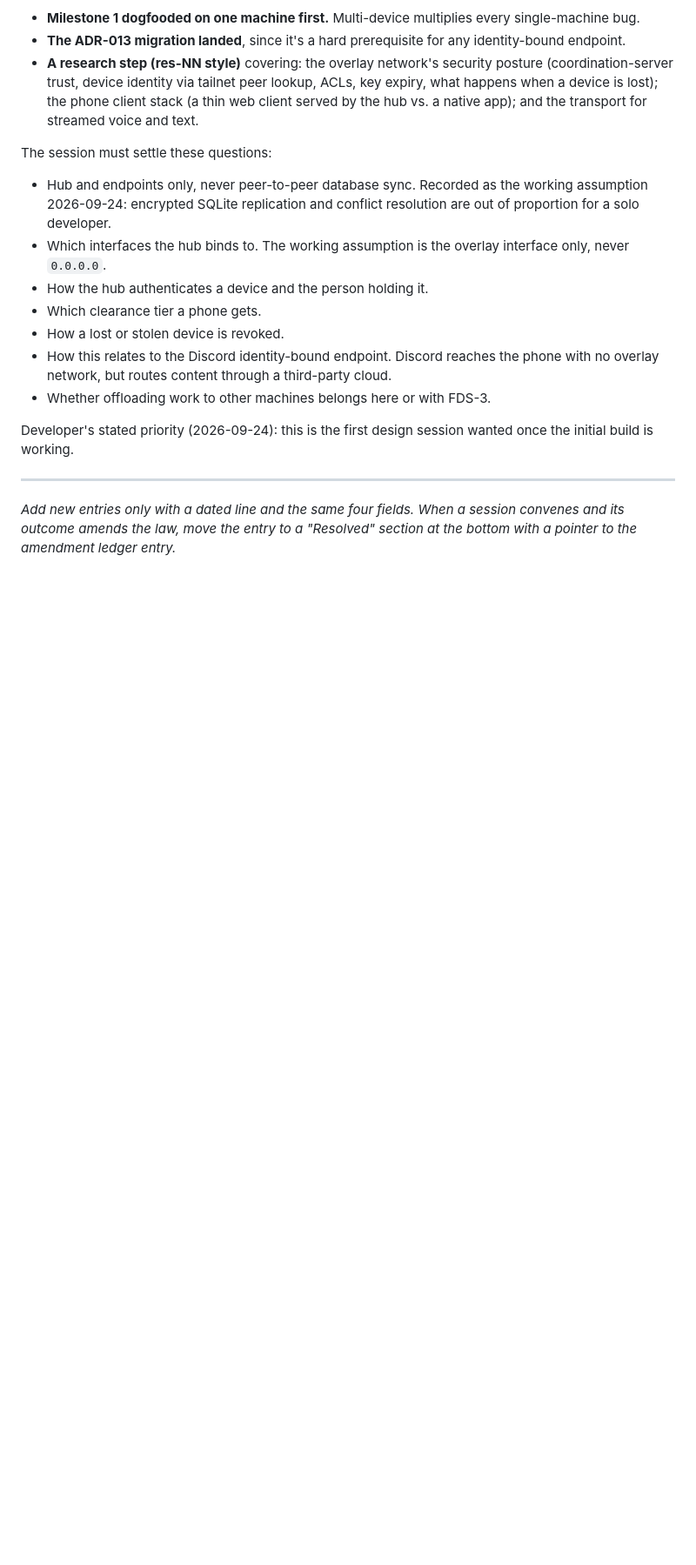
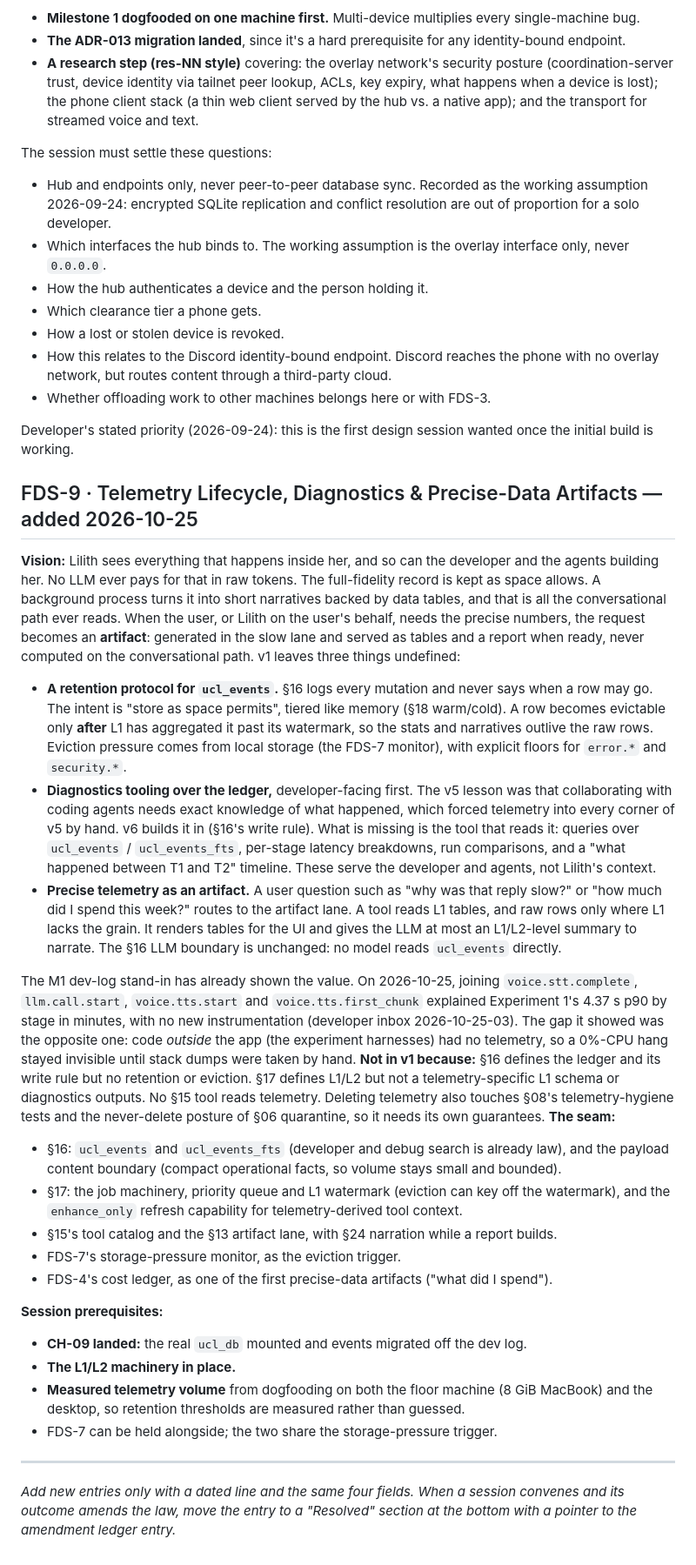
Before and after one commit to Squirrelthug/squirrelthug.github.io, a Markdown page: lilith-v6-design/sprints/FUTURE_DESIGN_SESSIONS.md, the part around the change. Shown at 87% size. Drawn GitHub-style; blank space fills up the shorter version.

Commit message:
[sprint]: park telemetry lifecycle, diagnostics and precise-data artifacts as FDS-9
Developer, 2026-10-25: built-in telemetry everywhere (the v5 lesson), raw data never given to
Lilith, L1 tables + L2 narratives as the only LLM surface, precise data served as artifacts.
§16/§17/§18 already say most of it; this parks what they do not define: UCL retention keyed
to the L1 watermark, diagnostics tooling over the ledger, and precise telemetry as an artifact.

Co-Authored-By: Claude Opus 5.5 (1M context) <noreply@anthropic.com>

```diff
--- a/lilith-v6-design/sprints/FUTURE_DESIGN_SESSIONS.md
+++ b/lilith-v6-design/sprints/FUTURE_DESIGN_SESSIONS.md
@@ -83,6 +83,28 @@ The session must settle these questions:
 
 Developer's stated priority (2026-09-24): this is the first design session wanted once the initial build is working.
 
+## FDS-9 · Telemetry Lifecycle, Diagnostics & Precise-Data Artifacts — added 2026-10-25
+
+**Vision:** Lilith sees everything that happens inside her, and so can the developer and the agents building her. No LLM ever pays for that in raw tokens. The full-fidelity record is kept as space allows. A background process turns it into short narratives backed by data tables, and that is all the conversational path ever reads. When the user, or Lilith on the user's behalf, needs the precise numbers, the request becomes an **artifact**: generated in the slow lane and served as tables and a report when ready, never computed on the conversational path. v1 leaves three things undefined:
+- **A retention protocol for `ucl_events`.** §16 logs every mutation and never says when a row may go. The intent is "store as space permits", tiered like memory (§18 warm/cold). A row becomes evictable only **after** L1 has aggregated it past its watermark, so the stats and narratives outlive the raw rows. Eviction pressure comes from local storage (the FDS-7 monitor), with explicit floors for `error.*` and `security.*`.
+- **Diagnostics tooling over the ledger,** developer-facing first. The v5 lesson was that collaborating with coding agents needs exact knowledge of what happened, which forced telemetry into every corner of v5 by hand. v6 builds it in (§16's write rule). What is missing is the tool that reads it: queries over `ucl_events` / `ucl_events_fts`, per-stage latency breakdowns, run comparisons, and a "what happened between T1 and T2" timeline. These serve the developer and agents, not Lilith's context.
+- **Precise telemetry as an artifact.** A user question such as "why was that reply slow?" or "how much did I spend this week?" routes to the artifact lane. A tool reads L1 tables, and raw rows only where L1 lacks the grain. It renders tables for the UI and gives the LLM at most an L1/L2-level summary to narrate. The §16 LLM boundary is unchanged: no model reads `ucl_events` directly.
+
+The M1 dev-log stand-in has already shown the value. On 2026-10-25, joining `voice.stt.complete`, `llm.call.start`, `voice.tts.start` and `voice.tts.first_chunk` explained Experiment 1's 4.37 s p90 by stage in minutes, with no new instrumentation (developer inbox 2026-10-25-03). The gap it showed was the opposite one: code *outside* the app (the experiment harnesses) had no telemetry, so a 0%-CPU hang stayed invisible until stack dumps were taken by hand.
+**Not in v1 because:** §16 defines the ledger and its write rule but no retention or eviction. §17 defines L1/L2 but not a telemetry-specific L1 schema or diagnostics outputs. No §15 tool reads telemetry. Deleting telemetry also touches §08's telemetry-hygiene tests and the never-delete posture of §06 quarantine, so it needs its own guarantees.
+**The seam:**
+- §16: `ucl_events` and `ucl_events_fts` (developer and debug search is already law), and the payload content boundary (compact operational facts, so volume stays small and bounded).
+- §17: the job machinery, priority queue and L1 watermark (eviction can key off the watermark), and the `enhance_only` refresh capability for telemetry-derived tool context.
+- §15's tool catalog and the §13 artifact lane, with §24 narration while a report builds.
+- FDS-7's storage-pressure monitor, as the eviction trigger.
+- FDS-4's cost ledger, as one of the first precise-data artifacts ("what did I spend").
+
+**Session prerequisites:**
+- **CH-09 landed:** the real `ucl_db` mounted and events migrated off the dev log.
+- **The L1/L2 machinery in place.**
+- **Measured telemetry volume** from dogfooding on both the floor machine (8 GiB MacBook) and the desktop, so retention thresholds are measured rather than guessed.
+- FDS-7 can be held alongside; the two share the storage-pressure trigger.
+
 ---
 
 *Add new entries only with a dated line and the same four fields. When a session convenes and its outcome amends the law, move the entry to a "Resolved" section at the bottom with a pointer to the amendment ledger entry.*
```
